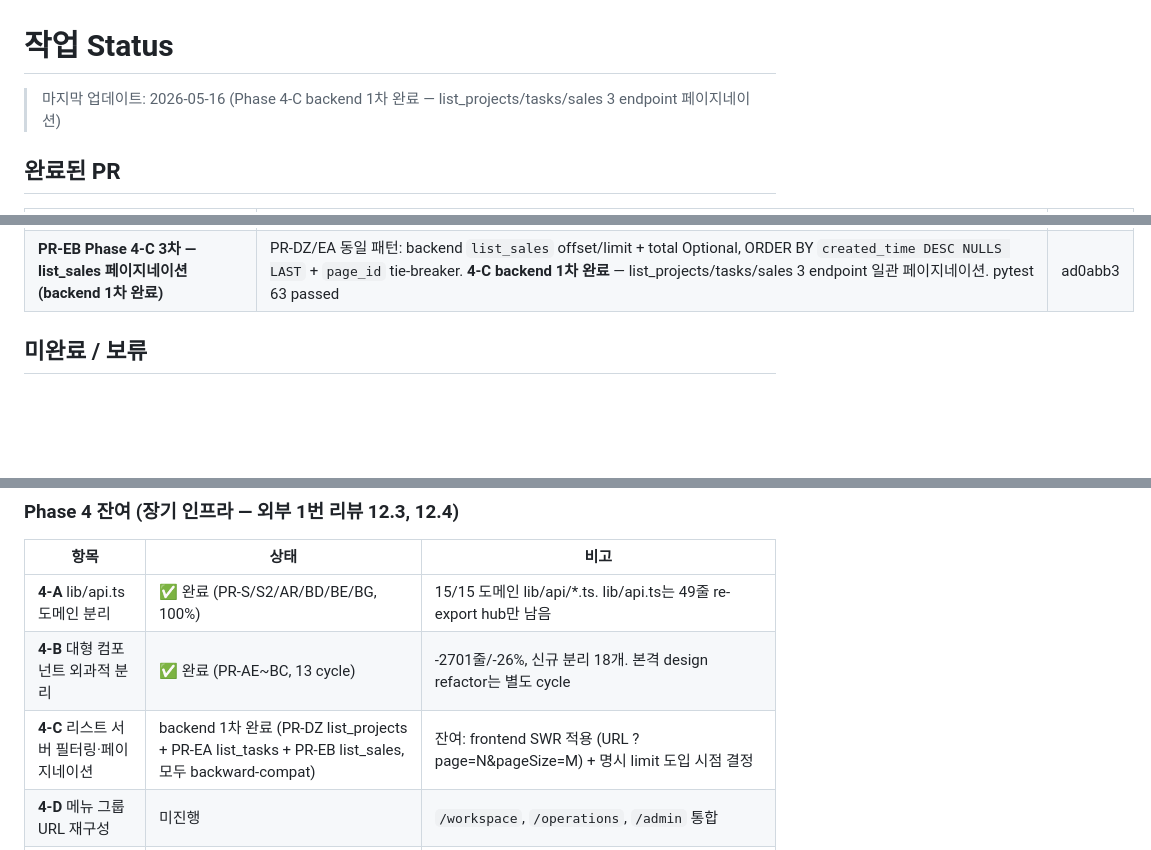
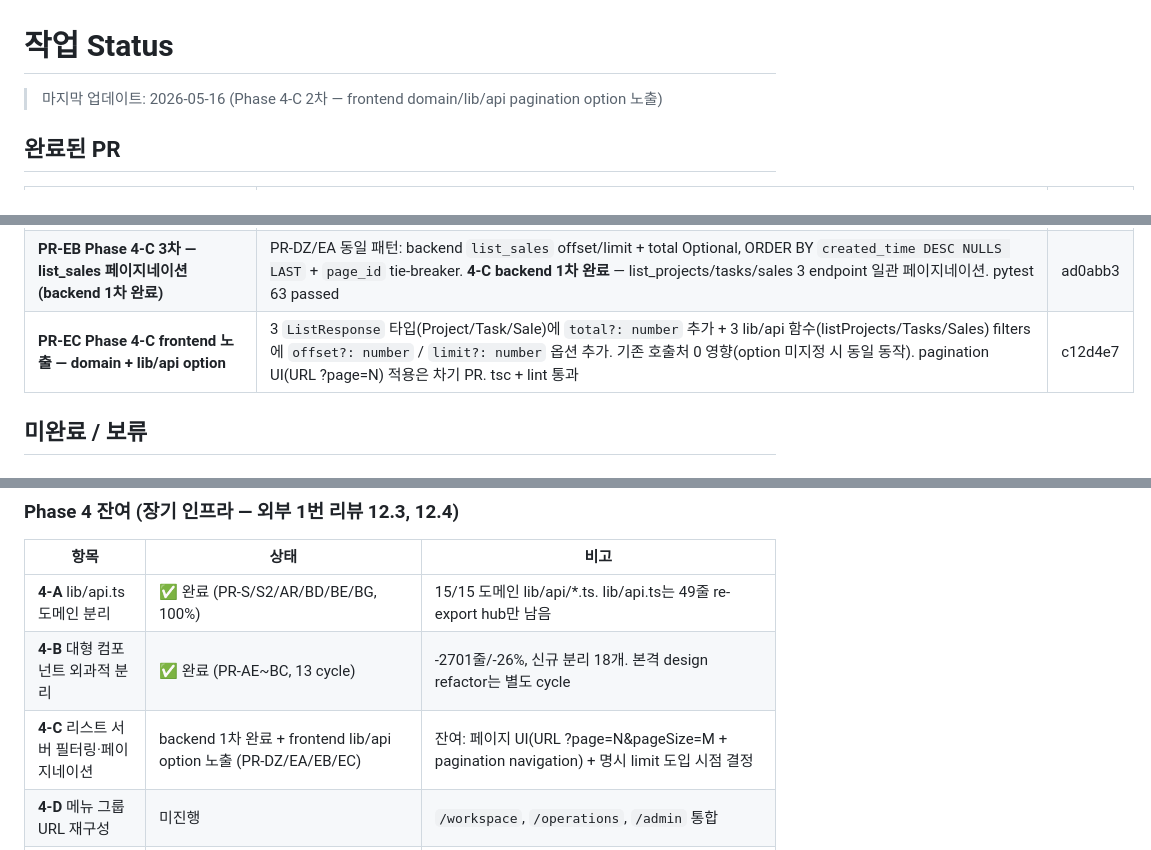
Before and after one commit to toydoxj/Dongyang-task-manager, a Markdown page: docs/STATUS.md, 3 parts joined by grey strips. GitHub-like rendering; blank space fills up the shorter version.

Commit message:
docs(status): PR-EC 반영 — Phase 4-C frontend lib/api pagination option
- PR-EC (c12d4e7): domain.ts total? + lib/api offset/limit option
- 4-C 잔여: 페이지 UI 적용

Co-Authored-By: Claude Opus 4.7 (1M context) <noreply@anthropic.com>

```diff
--- a/docs/STATUS.md
+++ b/docs/STATUS.md
@@ -1,6 +1,6 @@
 # 작업 Status
 
-> 마지막 업데이트: 2026-05-16 (Phase 4-C backend 1차 완료 — list_projects/tasks/sales 3 endpoint 페이지네이션)
+> 마지막 업데이트: 2026-05-16 (Phase 4-C 2차 — frontend domain/lib/api pagination option 노출)
 
 ## 완료된 PR
 
@@ -126,6 +126,7 @@
 | **PR-DZ Phase 4-C 1차 — list_projects 페이지네이션** | backend `list_projects`에 `offset` / `limit` Query + `total` 필드 추가. Codex 권고: limit 미지정 unbounded(backward-compat) / 명시 시 max 500 cap / count(현 페이지)+total(filter 적용 후 전체) 동시 노출 / total Optional(None default — frontend 타입 충돌 회피) / ORDER BY code+page_id tie-breaker. SELECT COUNT(*) subquery는 offset/limit 명시 시에만 호출 → 기존 호출처 성능/응답 영향 0. frontend SWR 갱신은 차기 PR. pytest 63 passed | 502a4b8 |
 | **PR-EA Phase 4-C 2차 — list_tasks 페이지네이션** | PR-DZ 동일 패턴: backend `list_tasks`에 `offset` / `limit` + `total` Optional 추가, max 500 cap, ORDER BY `end_date NULLS LAST` + `page_id` tie-breaker. SELECT COUNT(*) subquery 조건부 호출. 기존 frontend `listTasks()` 호출 영향 0. pytest 63 passed | 8c17f57 |
 | **PR-EB Phase 4-C 3차 — list_sales 페이지네이션 (backend 1차 완료)** | PR-DZ/EA 동일 패턴: backend `list_sales` offset/limit + total Optional, ORDER BY `created_time DESC NULLS LAST` + `page_id` tie-breaker. **4-C backend 1차 완료** — list_projects/tasks/sales 3 endpoint 일관 페이지네이션. pytest 63 passed | ad0abb3 |
+| **PR-EC Phase 4-C frontend 노출 — domain + lib/api option** | 3 `ListResponse` 타입(Project/Task/Sale)에 `total?: number` 추가 + 3 lib/api 함수(listProjects/Tasks/Sales) filters에 `offset?: number` / `limit?: number` 옵션 추가. 기존 호출처 0 영향(option 미지정 시 동일 동작). pagination UI(URL ?page=N) 적용은 차기 PR. tsc + lint 통과 | c12d4e7 |
 
 ## 미완료 / 보류
 
@@ -138,7 +139,7 @@ DASH-001~004 / PROJ-001~005 / MY-001~005 / WEEK-001~005 / COMMON-001~003 항목
 |---|---|---|
 | **4-A** lib/api.ts 도메인 분리 | ✅ 완료 (PR-S/S2/AR/BD/BE/BG, 100%) | 15/15 도메인 lib/api/*.ts. lib/api.ts는 49줄 re-export hub만 남음 |
 | **4-B** 대형 컴포넌트 외과적 분리 | ✅ 완료 (PR-AE~BC, 13 cycle) | -2701줄/-26%, 신규 분리 18개. 본격 design refactor는 별도 cycle |
-| **4-C** 리스트 서버 필터링·페이지네이션 | backend 1차 완료 (PR-DZ list_projects + PR-EA list_tasks + PR-EB list_sales, 모두 backward-compat) | 잔여: frontend SWR 적용 (URL ?page=N&pageSize=M) + 명시 limit 도입 시점 결정 |
+| **4-C** 리스트 서버 필터링·페이지네이션 | backend 1차 완료 + frontend lib/api option 노출 (PR-DZ/EA/EB/EC) | 잔여: 페이지 UI(URL ?page=N&pageSize=M + pagination navigation) + 명시 limit 도입 시점 결정 |
 | **4-D** 메뉴 그룹 URL 재구성 | 미진행 | `/workspace`, `/operations`, `/admin` 통합 |
 | **4-E** 권한 로직 layout 통합 | 미진행 | 페이지마다 분산된 가드를 layout 레벨로 |
 | **4-F** 대시보드/주간보고 집계 API 별도 | 미진행 | client-side aggregation을 backend로 push |
```
